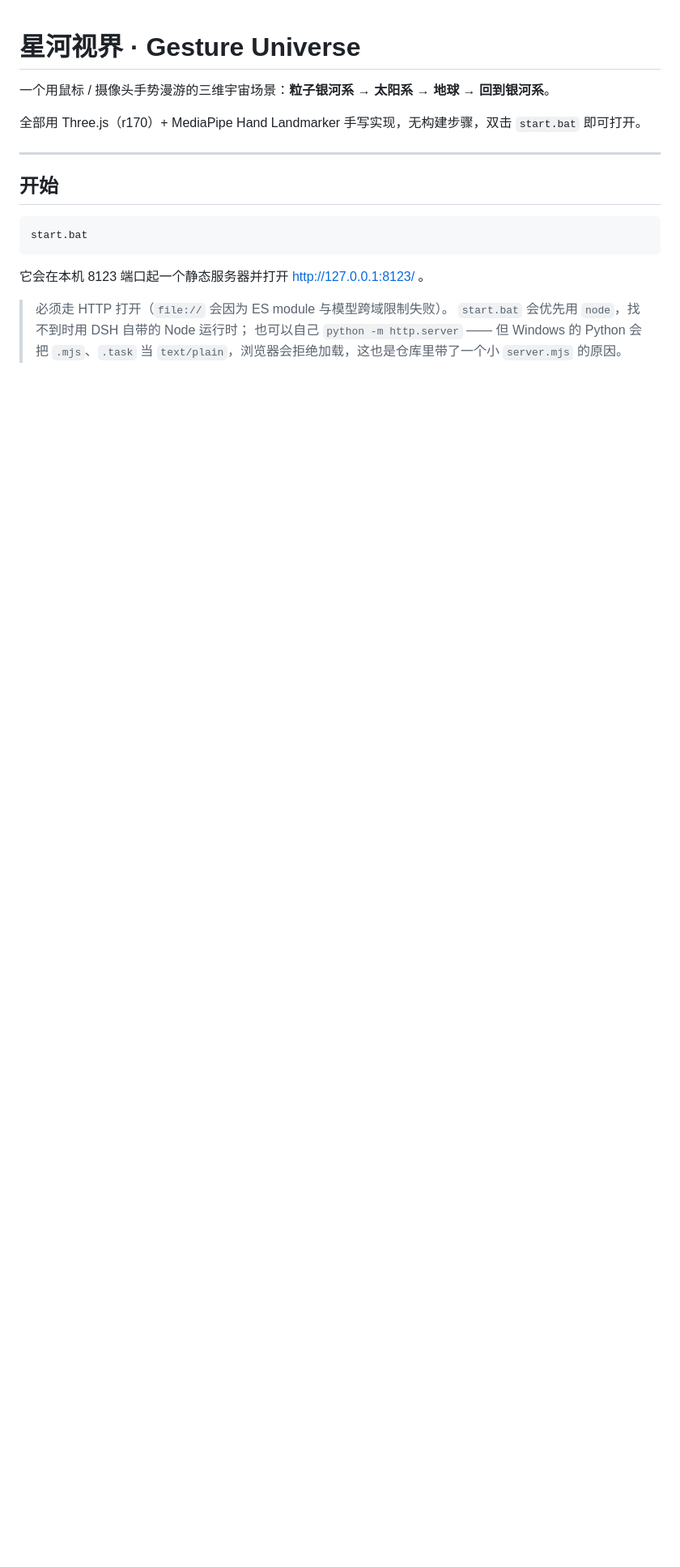
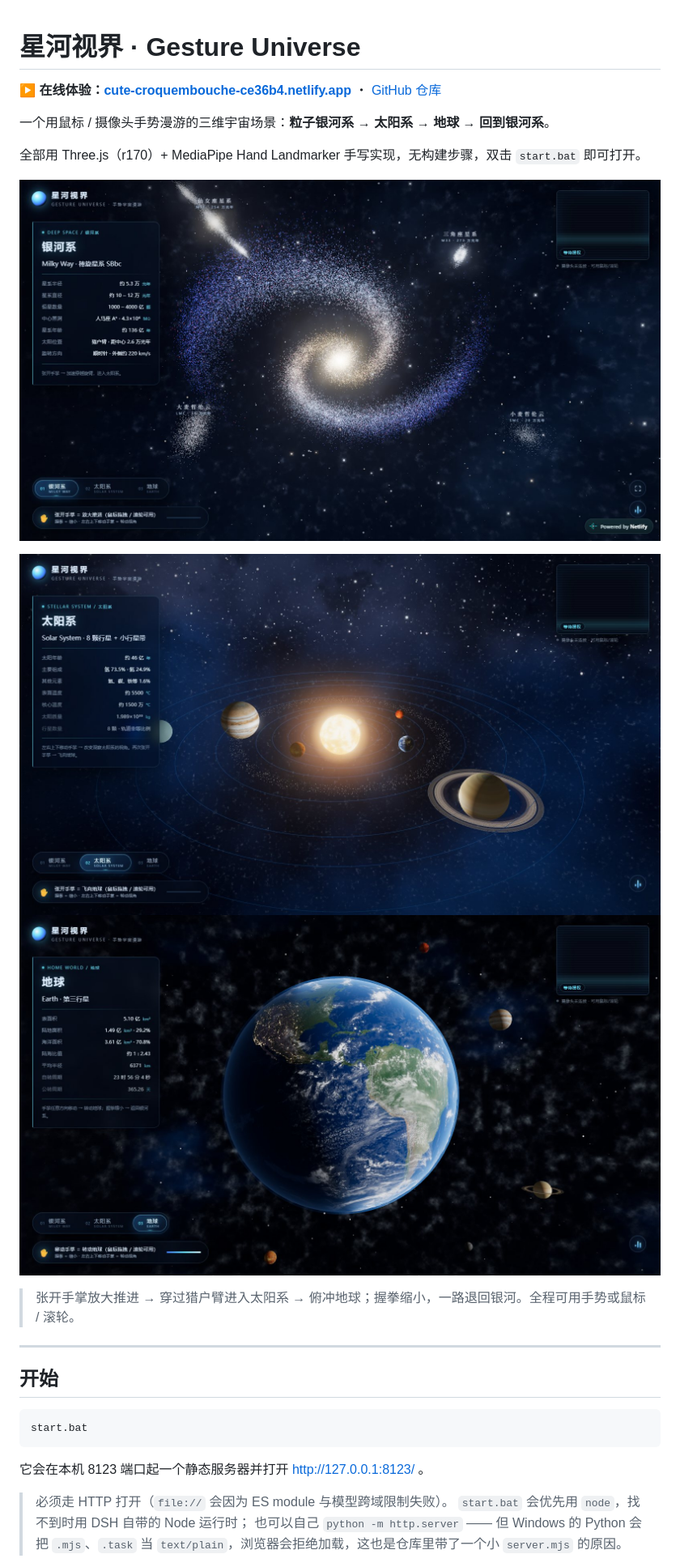
Before and after one commit to ZakHj07/xinghe-shijie, a Markdown page: README.md, the part around the change. Shown at 81% size. GitHub-like rendering; pictures changed too: docs/earth.jpg (added), docs/galaxy.jpg (added), docs/solar.jpg (added); blank space fills up the shorter version.

Commit message:
docs: README 顶部加在线体验入口与三张场景截图

```diff
--- a/README.md
+++ b/README.md
@@ -1,8 +1,16 @@
 # 星河视界 · Gesture Universe
+
+**▶ 在线体验：[cute-croquembouche-ce36b4.netlify.app](https://cute-croquembouche-ce36b4.netlify.app)** ・ [GitHub 仓库](https://github.com/ZakHj07/xinghe-shijie)
 
 一个用鼠标 / 摄像头手势漫游的三维宇宙场景：**粒子银河系 → 太阳系 → 地球 → 回到银河系**。
 
 全部用 Three.js（r170）+ MediaPipe Hand Landmarker 手写实现，无构建步骤，双击 `start.bat` 即可打开。
+
+[![粒子银河系](docs/galaxy.jpg)](https://cute-croquembouche-ce36b4.netlify.app)
+
+<img src="docs/solar.jpg" width="49.6%" alt="太阳系"> <img src="docs/earth.jpg" width="49.6%" alt="地球">
+
+> 张开手掌放大推进 → 穿过猎户臂进入太阳系 → 俯冲地球；握拳缩小，一路退回银河。全程可用手势或鼠标 / 滚轮。
 
 ---
 
```
